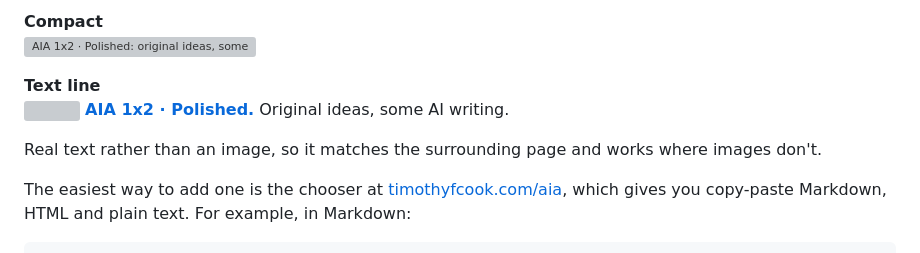
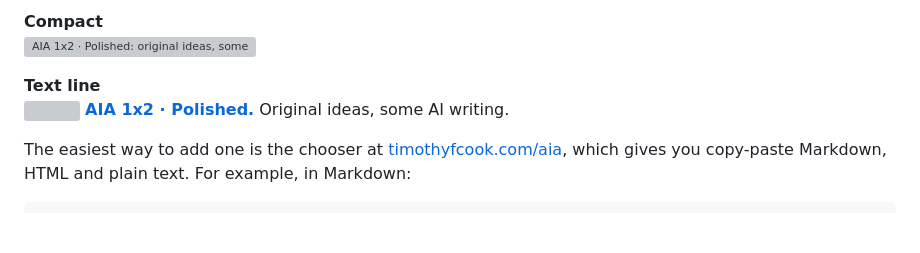
Before and after one commit to timothyfcook/aia, a Markdown page: README.md, the part around the change. Rendered like a GitHub page; blank space fills up the shorter version; grey boxes are pictures that could not be loaded.

Commit message:
Remove the text line explanation from the README
Co-Authored-By: Claude Opus 5.5 <noreply@anthropic.com>

````diff
--- a/README.md
+++ b/README.md
@@ -42,8 +42,6 @@ Each label comes as a full-width badge, a medium badge, a compact badge and an i
 **Text line**<br>
 <img src="assets/v1/1x2/icon.svg" width="16" height="16" alt=""> **[AIA 1x2 · Polished.](https://timothyfcook.com/aia/1x2)** Original ideas, some AI writing.
 
-Real text rather than an image, so it matches the surrounding page and works where images don't.
-
 The easiest way to add one is the chooser at [timothyfcook.com/aia](https://timothyfcook.com/aia), which gives you copy-paste Markdown, HTML and plain text. For example, in Markdown:
 
 ```markdown
````
